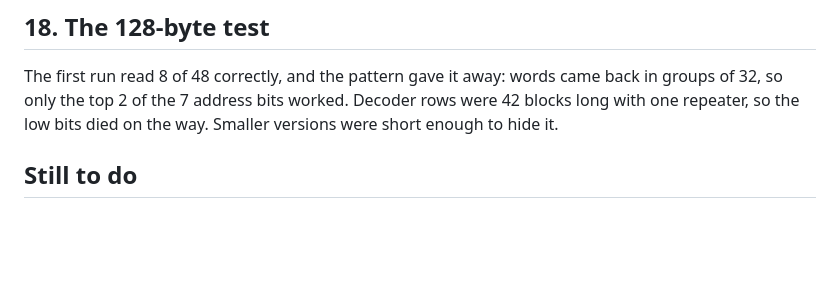
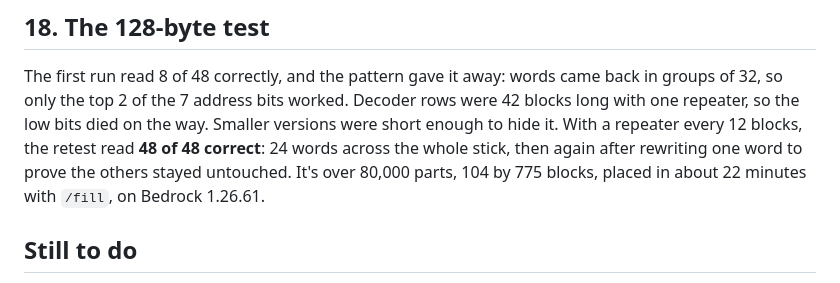
Before and after one commit to raydendejesus/minecraft-ai, a Markdown page: docs/JOURNEY.md, the part around the change. GitHub-like rendering; blank space fills up the shorter version.

```diff
--- a/docs/JOURNEY.md
+++ b/docs/JOURNEY.md
@@ -188,6 +188,9 @@ block for block. Its weak spot is full truth tables (44%), which take real multi
 The first run read 8 of 48 correctly, and the pattern gave it away: words came back in groups of
 32, so only the top 2 of the 7 address bits worked. Decoder rows were 42 blocks long with one
 repeater, so the low bits died on the way. Smaller versions were short enough to hide it.
+With a repeater every 12 blocks, the retest read **48 of 48 correct**: 24 words across the whole
+stick, then again after rewriting one word to prove the others stayed untouched. It's over 80,000
+parts, 104 by 775 blocks, placed in about 22 minutes with `/fill`, on Bedrock 1.26.61.
 
 ## Still to do
 See [FINAL_EXAM.md](../FINAL_EXAM.md): finish the fight exam, the castle + iron armor exam, the
```
Also changed, not shown: FINAL_EXAM.md (+5 -3 lines), README.md (+1 -1 lines).
